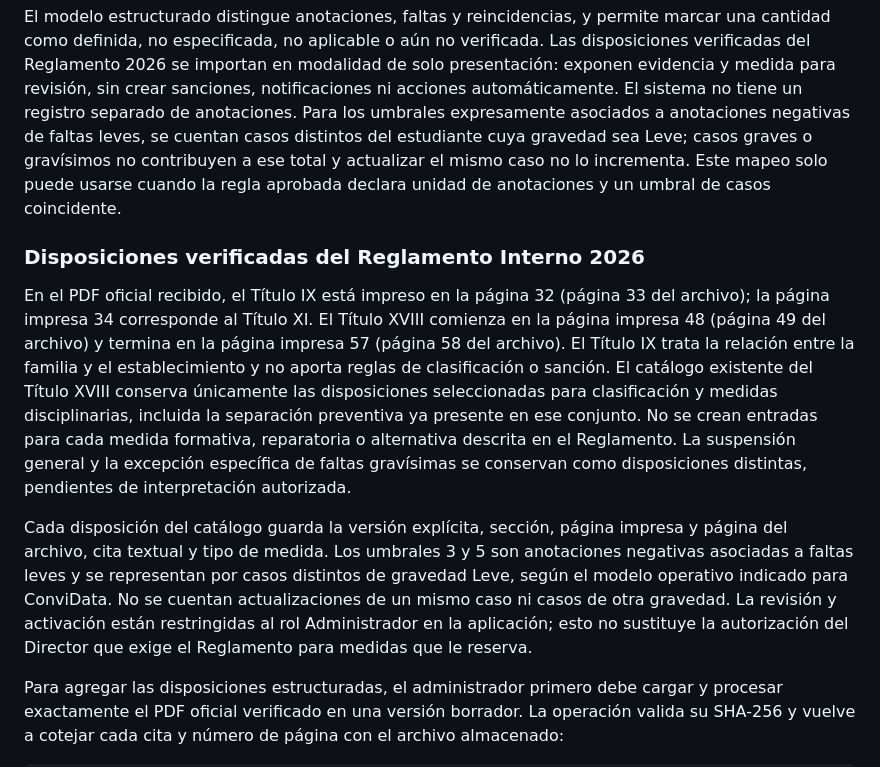
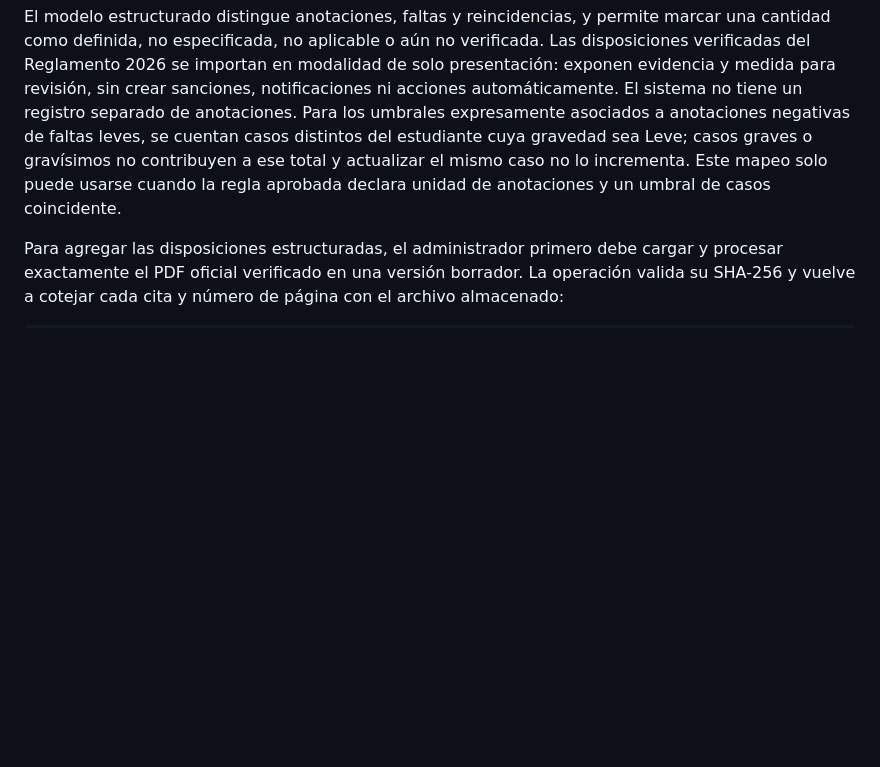
Before and after one commit to IsaiasOrtizC/sistema_convivenciacss, a Markdown page: README.md, the part around the change. Drawn GitHub-style; blank space fills up the shorter version.

```diff
--- a/README.md
+++ b/README.md
@@ -398,29 +398,6 @@ cuya gravedad sea Leve; casos graves o gravísimos no contribuyen a ese total y
 actualizar el mismo caso no lo incrementa. Este mapeo solo puede usarse cuando
 la regla aprobada declara unidad de anotaciones y un umbral de casos coincidente.
 
-### Disposiciones verificadas del Reglamento Interno 2026
-
-En el PDF oficial recibido, el Título IX está impreso en la página 32 (página 33
-del archivo); la página impresa 34 corresponde al Título XI. El Título XVIII
-comienza en la página impresa 48 (página 49 del archivo) y termina en la página
-impresa 57 (página 58 del archivo). El Título IX trata la relación entre la
-familia y el establecimiento y no aporta reglas de clasificación o sanción. El
-catálogo existente del Título XVIII conserva únicamente las disposiciones
-seleccionadas para clasificación y medidas disciplinarias, incluida la
-separación preventiva ya presente en ese conjunto. No se crean entradas para
-cada medida formativa, reparatoria o alternativa descrita en el Reglamento.
-La suspensión general y la excepción específica de faltas gravísimas se
-conservan como disposiciones distintas, pendientes de interpretación autorizada.
-
-Cada disposición del catálogo guarda la versión explícita, sección, página
-impresa y página del archivo, cita textual y tipo de medida. Los umbrales 3 y 5
-son anotaciones negativas asociadas a faltas leves y se representan por casos
-distintos de gravedad Leve, según el modelo operativo indicado para ConviData.
-No se cuentan actualizaciones de un mismo caso ni casos de otra gravedad. La
-revisión y activación están restringidas al
-rol Administrador en la aplicación; esto no sustituye la autorización del
-Director que exige el Reglamento para medidas que le reserva.
-
 Para agregar las disposiciones estructuradas, el administrador primero debe
 cargar y procesar exactamente el PDF oficial verificado en una versión borrador.
 La operación valida su SHA-256 y vuelve a cotejar cada cita y número de página
```
